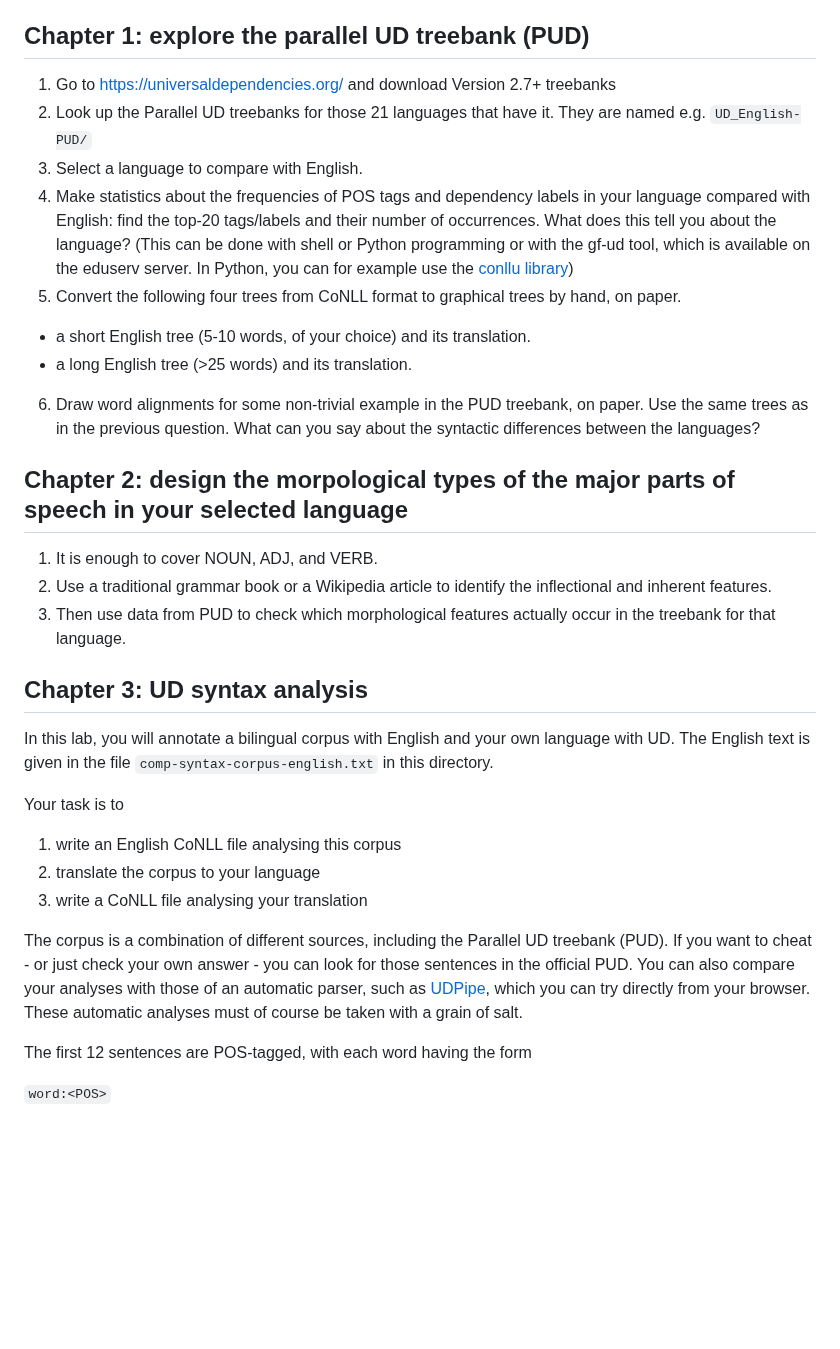
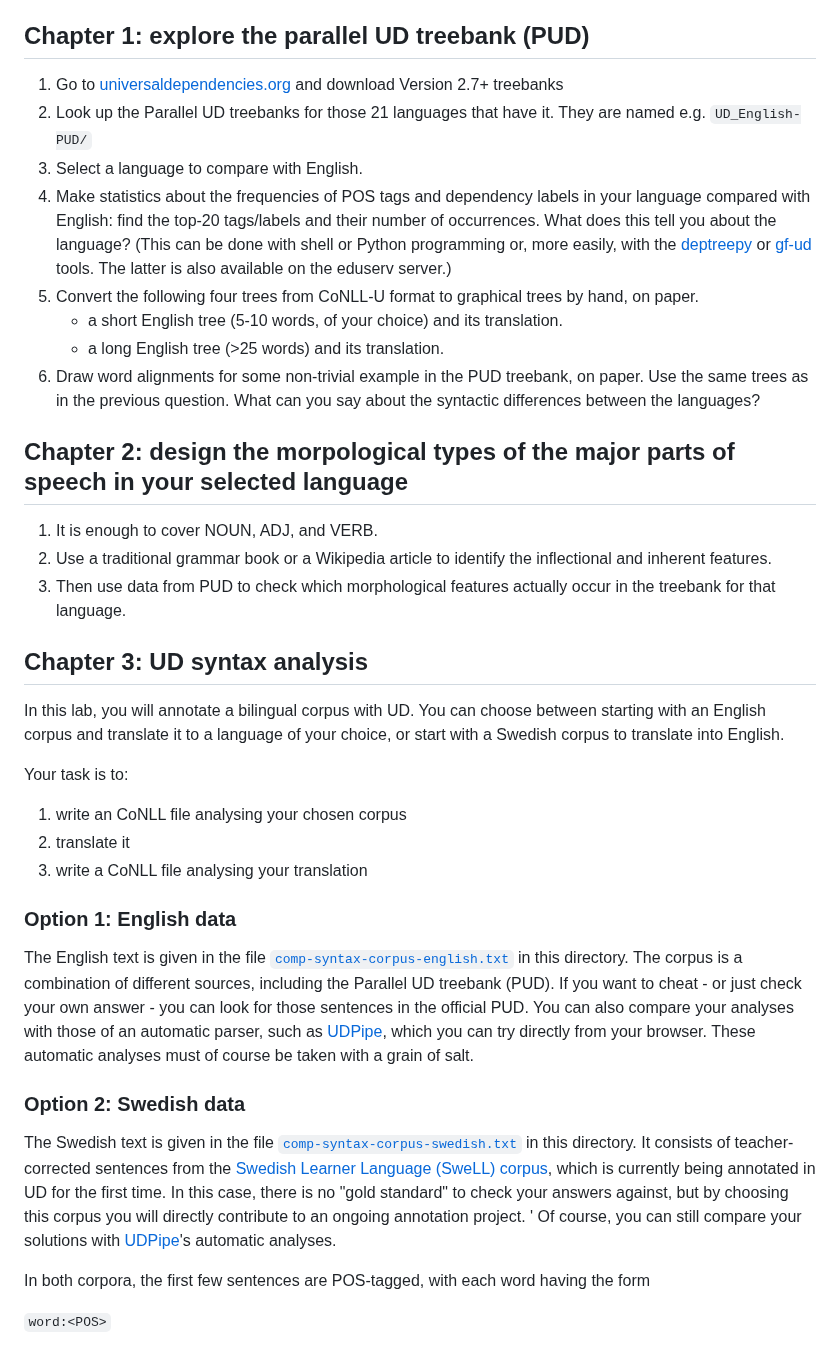
Before and after one commit to GrammaticalFramework/comp-syntax-gu-mlt, a Markdown page: lab1/README.md, the part around one of its changes. Rendered like a GitHub page; blank space fills up the shorter version.

Commit message:
add info on sv corpus and deptreepy + minor 2024 updates

```diff
--- a/lab1/README.md
+++ b/lab1/README.md
@@ -6,18 +6,14 @@ The assignments are submitted via Canvas.
 
 ## Chapter 1: explore the parallel UD treebank (PUD)
 
-1. Go to https://universaldependencies.org/ and download Version 2.7+ treebanks
+1. Go to [universaldependencies.org](https://universaldependencies.org/) and download Version 2.7+ treebanks
 2. Look up the Parallel UD treebanks for those 21 languages that have it. They are named e.g. `UD_English-PUD/`
 3. Select a language to compare with English.
-4. Make statistics about the frequencies of POS tags and dependency
-  labels in your language compared with English: find the top-20 tags/labels and their number of occurrences.
-  What does this tell you about the language?
-  (This can be done with shell or Python programming or with the gf-ud tool, which is available on the eduserv server. In Python, you can for example use the [conllu library](https://github.com/EmilStenstrom/conllu))
-5. Convert the following four trees from CoNLL format to graphical
-trees by hand, on paper.
-- a short English tree (5-10 words, of your choice) and its translation.
-- a long English tree (>25 words) and its translation.
-6. Draw word alignments for some non-trivial example in the PUD treebank, on paper.
+4. Make statistics about the frequencies of POS tags and dependency labels in your language compared with English: find the top-20 tags/labels and their number of occurrences. What does this tell you about the language? (This can be done with shell or Python programming or, more easily, with the [deptreepy](https://github.com/aarneranta/deptreepy/) or [gf-ud](https://github.com/grammaticalFramework/gf-ud) tools. The latter is also available on the eduserv server.)
+5. Convert the following four trees from CoNLL-U format to graphical trees by hand, on paper.
+   - a short English tree (5-10 words, of your choice) and its translation.
+   - a long English tree (>25 words) and its translation.
+1. Draw word alignments for some non-trivial example in the PUD treebank, on paper.
   Use the same trees as in the previous question.
   What can you say about the syntactic differences between the languages?
 
@@ -30,18 +26,27 @@ trees by hand, on paper.
 
 ## Chapter 3: UD syntax analysis
 
-In this lab, you will annotate a bilingual corpus with English and your own language with UD.
-The English text is given in the file `comp-syntax-corpus-english.txt` in this directory.
+In this lab, you will annotate a bilingual corpus with UD.
+You can choose between starting with an English corpus and translate it to a language of your choice, or start with a Swedish corpus to translate into English.
 
-Your task is to
-1. write an English CoNLL file analysing this corpus
-2. translate the corpus to your language
+Your task is to:
+
+1. write an CoNLL file analysing your chosen corpus
+2. translate it
 3. write a CoNLL file analysing your translation
 
+### Option 1: English data
+The English text is given in the file [`comp-syntax-corpus-english.txt`](comp-syntax-corpus-english.txt) in this directory.
 The corpus is a combination of different sources, including the Parallel UD treebank (PUD).
 If you want to cheat - or just check your own answer - you can look for those sentences in the official PUD. You can also compare your analyses with those of an automatic parser, such as [UDPipe](https://lindat.mff.cuni.cz/services/udpipe/), which you can try directly from your browser. These automatic analyses must of course be taken with a grain of salt.
 
-The first 12 sentences are POS-tagged, with each word having the form
+### Option 2: Swedish data
+The Swedish text is given in the file [`comp-syntax-corpus-swedish.txt`](comp-syntax-corpus-swedish.txt) in this directory.
+It consists of teacher-corrected sentences from the [Swedish Learner Language (SweLL) corpus](https://spraakbanken.gu.se/en/resources/swell-gold), which is currently being annotated in UD for the first time.
+In this case, there is no "gold standard" to check your answers against, but by choosing this corpus you will directly contribute to an ongoing annotation project. '
+Of course, you can still compare your solutions with [UDPipe](https://lindat.mff.cuni.cz/services/udpipe/)'s automatic analyses.
+
+In both corpora, the first few sentences are POS-tagged, with each word having the form
 
 `word:<POS>`
 
```
Also changed, not shown: other parts of lab1/README.md (+16 -5 lines).
